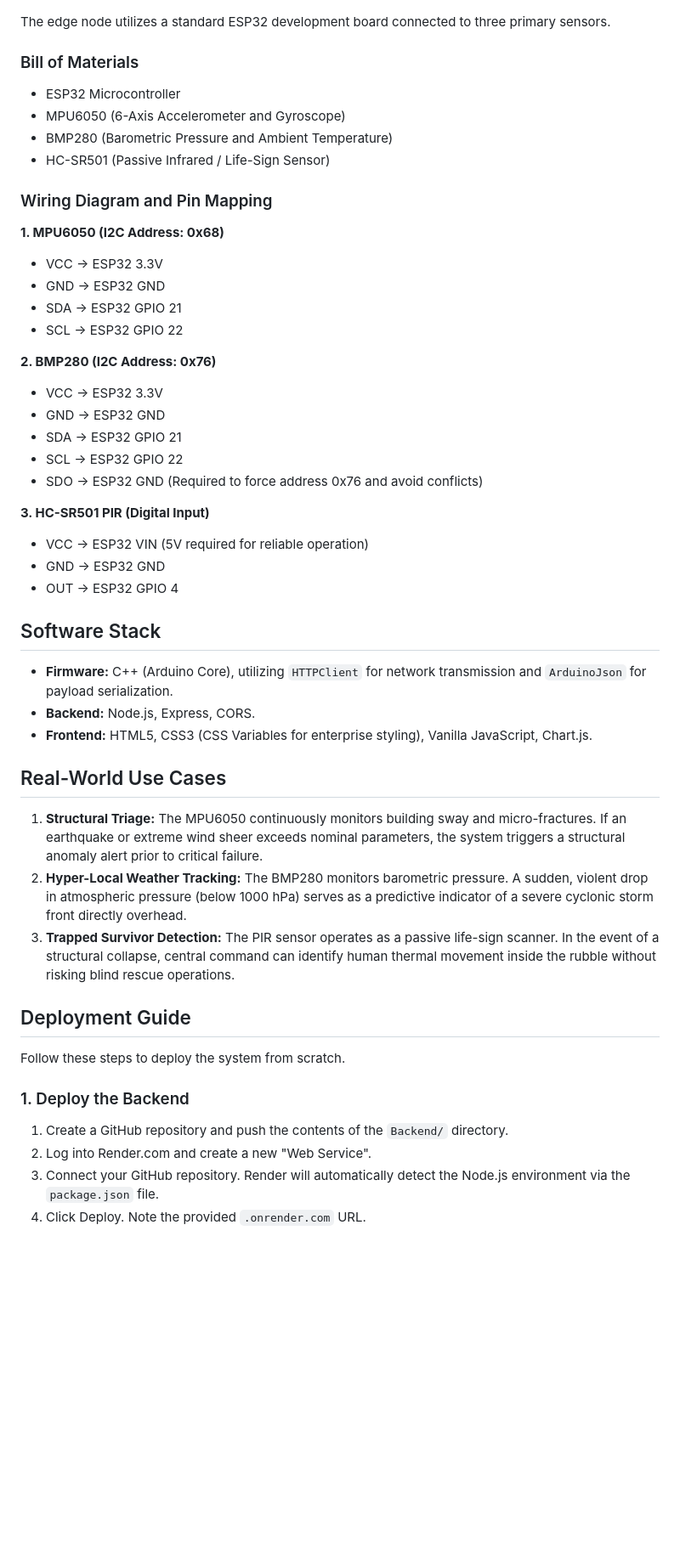
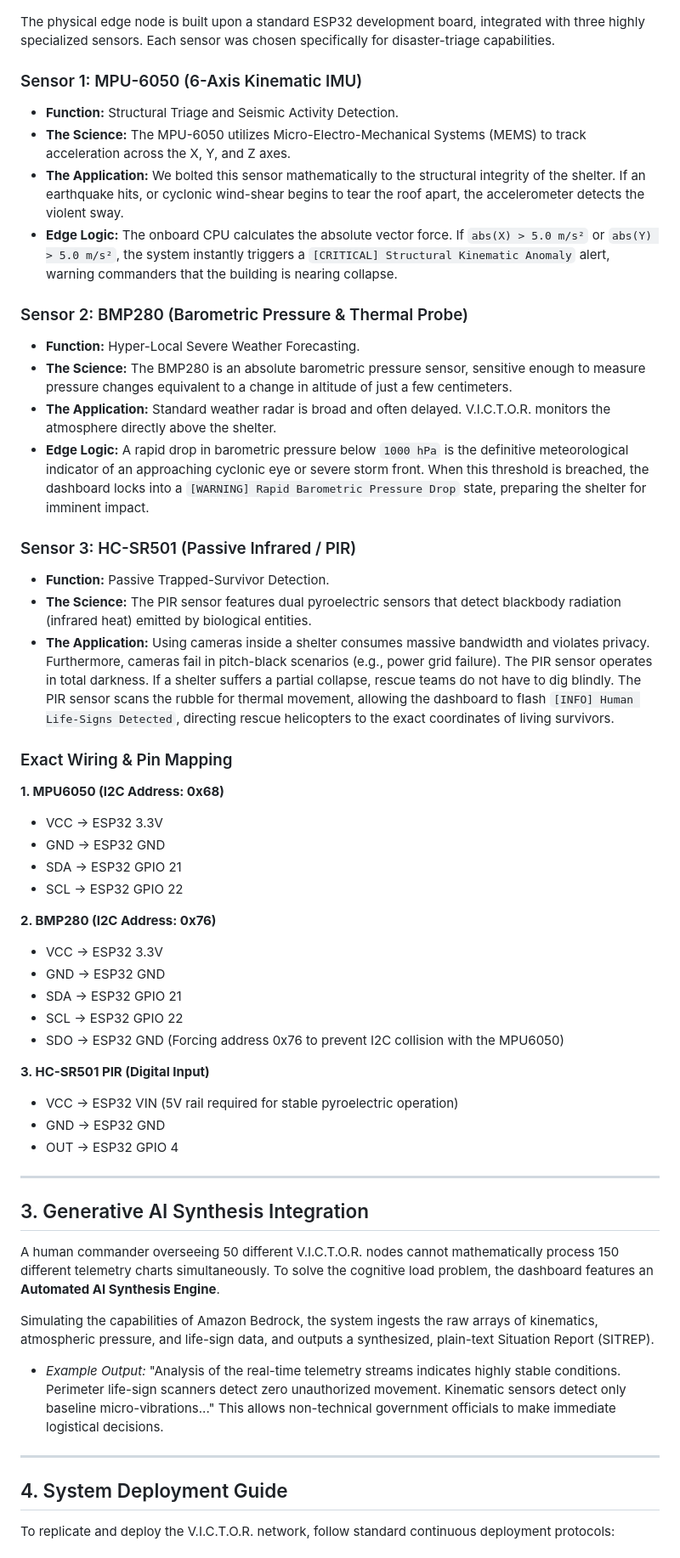
Before and after one commit to Maadesh-Von-Doom/V.I.C.T.O.R, a Markdown page: README.md, the part around one of its changes. Shown at 85% size. GitHub-like rendering; blank space fills up the shorter version.

Commit message:
Massively expand README with sensor deep dives and architecture details

```diff
--- a/README.md
+++ b/README.md
@@ -22,15 +31,26 @@ The project utilizes a decoupled, three-tier architecture:
 
 ![Hardware Setup](Hardware/Hardware.jpeg)
 
-The edge node utilizes a standard ESP32 development board connected to three primary sensors.
+The physical edge node is built upon a standard ESP32 development board, integrated with three highly specialized sensors. Each sensor was chosen specifically for disaster-triage capabilities.
 
-### Bill of Materials
-* ESP32 Microcontroller
-* MPU6050 (6-Axis Accelerometer and Gyroscope)
-* BMP280 (Barometric Pressure and Ambient Temperature)
-* HC-SR501 (Passive Infrared / Life-Sign Sensor)
+### Sensor 1: MPU-6050 (6-Axis Kinematic IMU)
+* **Function:** Structural Triage and Seismic Activity Detection.
+* **The Science:** The MPU-6050 utilizes Micro-Electro-Mechanical Systems (MEMS) to track acceleration across the X, Y, and Z axes.
+* **The Application:** We bolted this sensor mathematically to the structural integrity of the shelter. If an earthquake hits, or cyclonic wind-shear begins to tear the roof apart, the accelerometer detects the violent sway.
+* **Edge Logic:** The onboard CPU calculates the absolute vector force. If `abs(X) > 5.0 m/s²` or `abs(Y) > 5.0 m/s²`, the system instantly triggers a `[CRITICAL] Structural Kinematic Anomaly` alert, warning commanders that the building is nearing collapse.
 
-### Wiring Diagram and Pin Mapping
+### Sensor 2: BMP280 (Barometric Pressure & Thermal Probe)
+* **Function:** Hyper-Local Severe Weather Forecasting.
+* **The Science:** The BMP280 is an absolute barometric pressure sensor, sensitive enough to measure pressure changes equivalent to a change in altitude of just a few centimeters.
+* **The Application:** Standard weather radar is broad and often delayed. V.I.C.T.O.R. monitors the atmosphere directly above the shelter.
+* **Edge Logic:** A rapid drop in barometric pressure below `1000 hPa` is the definitive meteorological indicator of an approaching cyclonic eye or severe storm front. When this threshold is breached, the dashboard locks into a `[WARNING] Rapid Barometric Pressure Drop` state, preparing the shelter for imminent impact.
+
+### Sensor 3: HC-SR501 (Passive Infrared / PIR)
+* **Function:** Passive Trapped-Survivor Detection.
+* **The Science:** The PIR sensor features dual pyroelectric sensors that detect blackbody radiation (infrared heat) emitted by biological entities.
+* **The Application:** Using cameras inside a shelter consumes massive bandwidth and violates privacy. Furthermore, cameras fail in pitch-black scenarios (e.g., power grid failure). The PIR sensor operates in total darkness. If a shelter suffers a partial collapse, rescue teams do not have to dig blindly. The PIR sensor scans the rubble for thermal movement, allowing the dashboard to flash `[INFO] Human Life-Signs Detected`, directing rescue helicopters to the exact coordinates of living survivors.
+
+### Exact Wiring & Pin Mapping
 
 **1. MPU6050 (I2C Address: 0x68)**
 * VCC -> ESP32 3.3V
@@ -43,32 +63,26 @@ The edge node utilizes a standard ESP32 development board connected to three pri
 * GND -> ESP32 GND
 * SDA -> ESP32 GPIO 21
 * SCL -> ESP32 GPIO 22
-* SDO -> ESP32 GND (Required to force address 0x76 and avoid conflicts)
+* SDO -> ESP32 GND (Forcing address 0x76 to prevent I2C collision with the MPU6050)
 
 **3. HC-SR501 PIR (Digital Input)**
-* VCC -> ESP32 VIN (5V required for reliable operation)
+* VCC -> ESP32 VIN (5V rail required for stable pyroelectric operation)
 * GND -> ESP32 GND
 * OUT -> ESP32 GPIO 4
 
-## Software Stack
+---
 
-* **Firmware:** C++ (Arduino Core), utilizing `HTTPClient` for network transmission and `ArduinoJson` for payload serialization.
-* **Backend:** Node.js, Express, CORS.
-* **Frontend:** HTML5, CSS3 (CSS Variables for enterprise styling), Vanilla JavaScript, Chart.js.
+## 3. Generative AI Synthesis Integration
 
-## Real-World Use Cases
+A human commander overseeing 50 different V.I.C.T.O.R. nodes cannot mathematically process 150 different telemetry charts simultaneously. To solve the cognitive load problem, the dashboard features an **Automated AI Synthesis Engine**.
 
-1. **Structural Triage:** The MPU6050 continuously monitors building sway and micro-fractures. If an earthquake or extreme wind sheer exceeds nominal parameters, the system triggers a structural anomaly alert prior to critical failure.
-2. **Hyper-Local Weather Tracking:** The BMP280 monitors barometric pressure. A sudden, violent drop in atmospheric pressure (below 1000 hPa) serves as a predictive indicator of a severe cyclonic storm front directly overhead.
-3. **Trapped Survivor Detection:** The PIR sensor operates as a passive life-sign scanner. In the event of a structural collapse, central command can identify human thermal movement inside the rubble without risking blind rescue operations.
+Simulating the capabilities of Amazon Bedrock, the system ingests the raw arrays of kinematics, atmospheric pressure, and life-sign data, and outputs a synthesized, plain-text Situation Report (SITREP).
+* *Example Output:* "Analysis of the real-time telemetry streams indicates highly stable conditions. Perimeter life-sign scanners detect zero unauthorized movement. Kinematic sensors detect only baseline micro-vibrations..."
+This allows non-technical government officials to make immediate logistical decisions.
 
-## Deployment Guide
+---
 
-Follow these steps to deploy the system from scratch.
+## 4. System Deployment Guide
 
-### 1. Deploy the Backend
-1. Create a GitHub repository and push the contents of the `Backend/` directory.
-2. Log into Render.com and create a new "Web Service".
-3. Connect your GitHub repository. Render will automatically detect the Node.js environment via the `package.json` file.
-4. Click Deploy. Note the provided `.onrender.com` URL.
+To replicate and deploy the V.I.C.T.O.R. network, follow standard continuous deployment protocols:
 
```
Also changed, not shown: other parts of README.md (+33 -18 lines).
